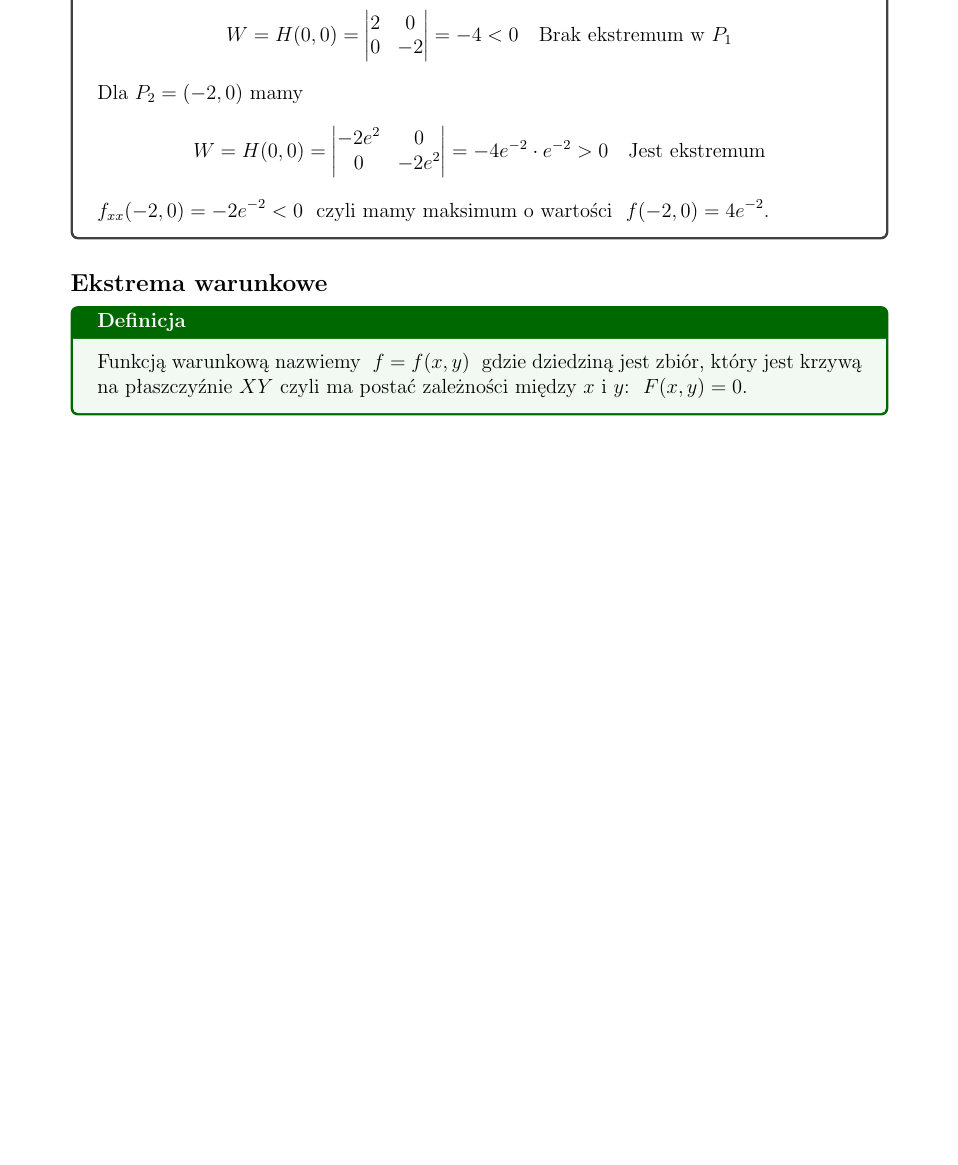
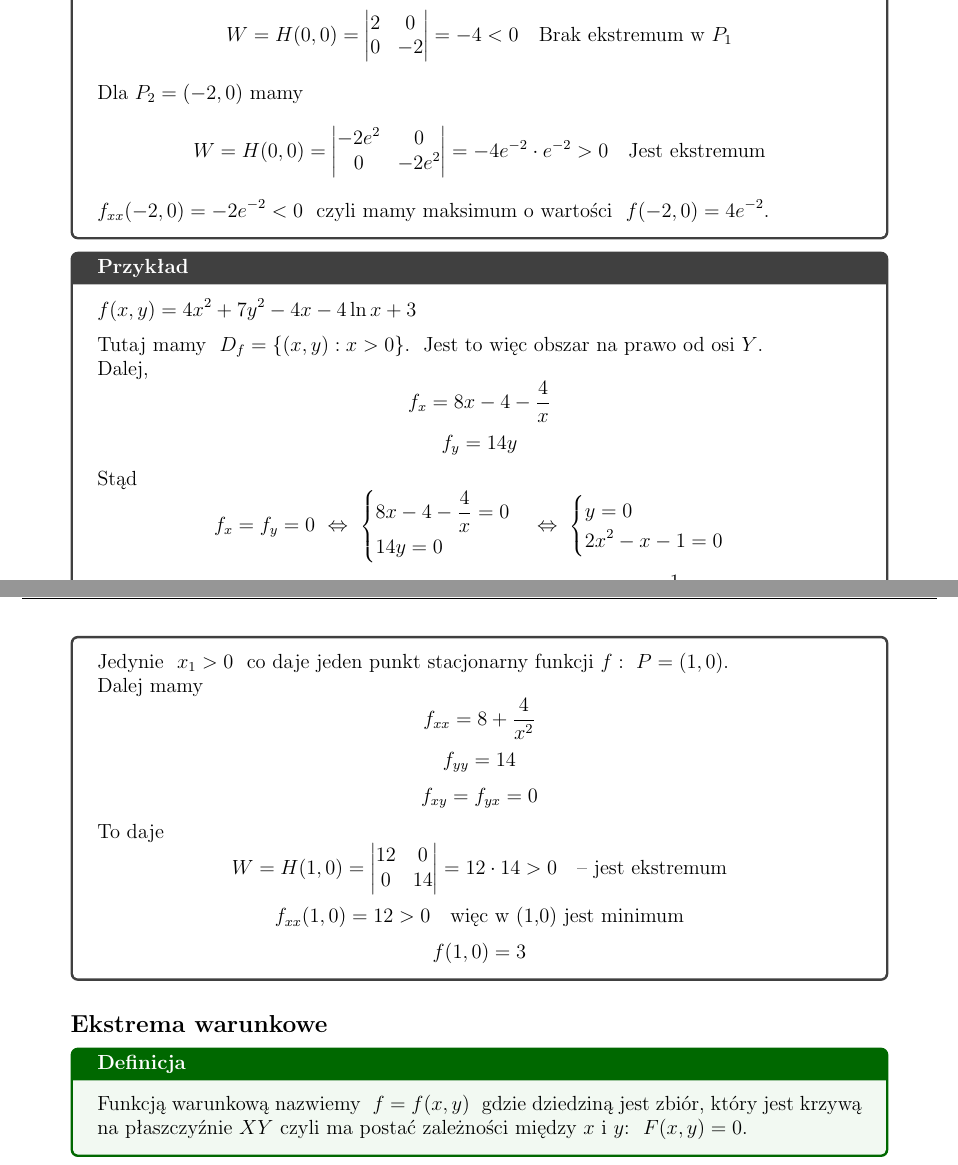
Before and after one commit to protectedvoid21/AM2-Skrypt, a LaTeX document (Wyklad.tex, which reads 5_Funkcje_wielu_zmiennych.tex): part of page 74 of 95 before the commit and two parts of pages 74 and 75 of 95 after it, the two joined at a grey line, cut so that both start at the same text, the shorter picture padded with empty space. Compiled offline with pdfLaTeX.

Commit message:
Dodanie troche rzeczy w ekstremach, pare poprawek

```diff
--- a/5_Funkcje_wielu_zmiennych.tex
+++ b/5_Funkcje_wielu_zmiennych.tex
@@ -955,6 +957,42 @@ Zatem przy sprawdzaniu typu ekstremum (minimum/maksimum) możemy patrzeć na dow
     $ f_{xx}(-2, 0) = -2e^{-2} < 0 $ \ czyli mamy maksimum o wartości \ $ f(-2, 0) = 4e^{-2} $.
 \end{przyklad}
 
+\begin{przykladbig}
+    $ f(x,y) = 4x^2 + 7y^2 - 4x - 4\ln x + 3 $ \medskip
+
+    Tutaj mamy \ $ D_f = \{ (x,y): x > 0 \} $. \ Jest to więc obszar na prawo od osi $Y$.
+
+    Dalej,
+    \[ f_x = 8x - 4 - \frac{4}{x} \]
+    \[ f_y = 14y \]
+
+    Stąd
+    \[ f_x = f_y = 0 \ \Leftrightarrow \ \begin{cases}
+        8x - 4 - \frac{4}{x} = 0 \\
+        14y = 0
+    \end{cases} \Leftrightarrow \ \begin{cases}
+        y = 0 \\
+        2x^2 - x - 1 = 0
+    \end{cases} \]
+
+    Pierwiastki równania \ $ 2x^2 - x - 1 = 0 $ \ to liczby \ $ x_1 = 1, \ x_2 = -\frac{1}{2} $.
+
+    Jedynie \ $ x_1 > 0 $ \ co daje jeden punkt stacjonarny funkcji $f: \ P = (1,0)$.
+
+    Dalej mamy
+    \[ f_{xx} = 8 + \frac{4}{x^2} \]
+    \[ f_{yy} = 14 \]
+    \[ f_{xy} = f_{yx} = 0 \]
+
+    To daje
+    \[ W = H(1,0) = \begin{vmatrix}
+        12 & 0 \\
+        0 & 14
+    \end{vmatrix} = 12 \cdot 14 > 0 \quad \text{-- jest ekstremum} \]
+    \[ f_{xx}(1,0) = 12 > 0 \quad \text{więc w (1,0) jest minimum} \]
+    \[ f(1,0) = 3 \]
+\end{przykladbig}
+
 \subsection{Ekstrema warunkowe}
 
 \begin{tw}{Definicja}
```
Also changed, not shown: Wyklad.pdf, 5_Funkcje_wielu_zmiennych.tex (8 more changed lines), 5 other files.
